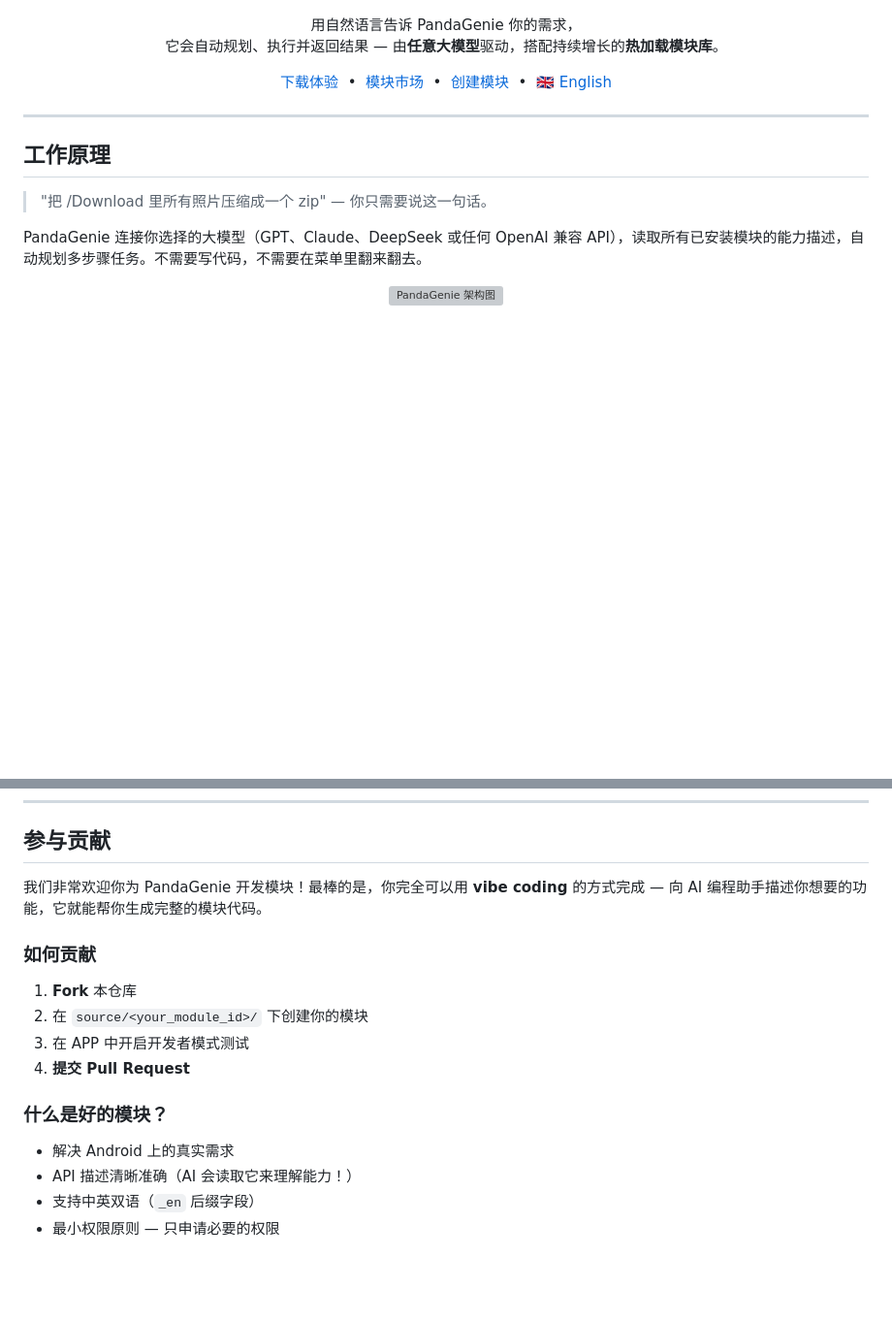
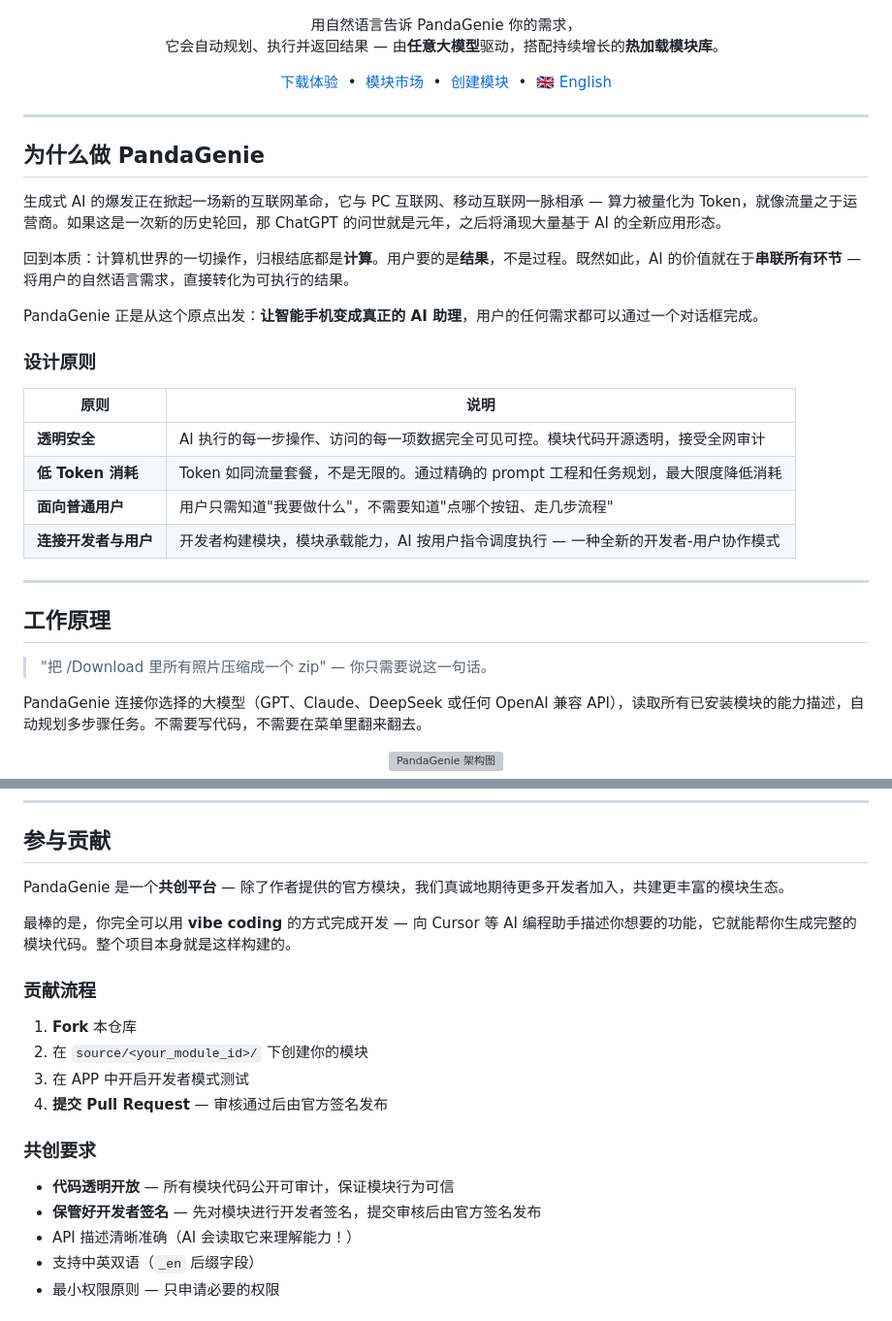
Before and after one commit to Rorschach123/PandaGenieSource, a Markdown page: README_CN.md, 2 parts joined by grey strips. Shown at 97% size. GitHub-like rendering; blank space fills up the shorter version; grey boxes are pictures that could not be loaded.

```diff
--- a/README_CN.md
+++ b/README_CN.md
@@ -17,6 +17,25 @@
 </p>
 
 </div>
+
+---
+
+## 为什么做 PandaGenie
+
+生成式 AI 的爆发正在掀起一场新的互联网革命，它与 PC 互联网、移动互联网一脉相承 — 算力被量化为 Token，就像流量之于运营商。如果这是一次新的历史轮回，那 ChatGPT 的问世就是元年，之后将涌现大量基于 AI 的全新应用形态。
+
+回到本质：计算机世界的一切操作，归根结底都是**计算**。用户要的是**结果**，不是过程。既然如此，AI 的价值就在于**串联所有环节** — 将用户的自然语言需求，直接转化为可执行的结果。
+
+PandaGenie 正是从这个原点出发：**让智能手机变成真正的 AI 助理**，用户的任何需求都可以通过一个对话框完成。
+
+### 设计原则
+
+| 原则 | 说明 |
+|------|------|
+| **透明安全** | AI 执行的每一步操作、访问的每一项数据完全可见可控。模块代码开源透明，接受全网审计 |
+| **低 Token 消耗** | Token 如同流量套餐，不是无限的。通过精确的 prompt 工程和任务规划，最大限度降低消耗 |
+| **面向普通用户** | 用户只需知道"我要做什么"，不需要知道"点哪个按钮、走几步流程" |
+| **连接开发者与用户** | 开发者构建模块，模块承载能力，AI 按用户指令调度执行 — 一种全新的开发者-用户协作模式 |
 
 ---
 
@@ -216,18 +235,21 @@ PandaGenieSource/
 
 ## 参与贡献
 
-我们非常欢迎你为 PandaGenie 开发模块！最棒的是，你完全可以用 **vibe coding** 的方式完成 — 向 AI 编程助手描述你想要的功能，它就能帮你生成完整的模块代码。
+PandaGenie 是一个**共创平台** — 除了作者提供的官方模块，我们真诚地期待更多开发者加入，共建更丰富的模块生态。
 
-### 如何贡献
+最棒的是，你完全可以用 **vibe coding** 的方式完成开发 — 向 Cursor 等 AI 编程助手描述你想要的功能，它就能帮你生成完整的模块代码。整个项目本身就是这样构建的。
+
+### 贡献流程
 
 1. **Fork** 本仓库
 2. 在 `source/<your_module_id>/` 下创建你的模块
 3. 在 APP 中开启开发者模式测试
-4. **提交 Pull Request**
+4. **提交 Pull Request** — 审核通过后由官方签名发布
 
-### 什么是好的模块？
+### 共创要求
 
-- 解决 Android 上的真实需求
+- **代码透明开放** — 所有模块代码公开可审计，保证模块行为可信
+- **保管好开发者签名** — 先对模块进行开发者签名，提交审核后由官方签名发布
 - API 描述清晰准确（AI 会读取它来理解能力！）
 - 支持中英双语（`_en` 后缀字段）
 - 最小权限原则 — 只申请必要的权限
```
Also changed, not shown: README.md (+27 -5 lines).
